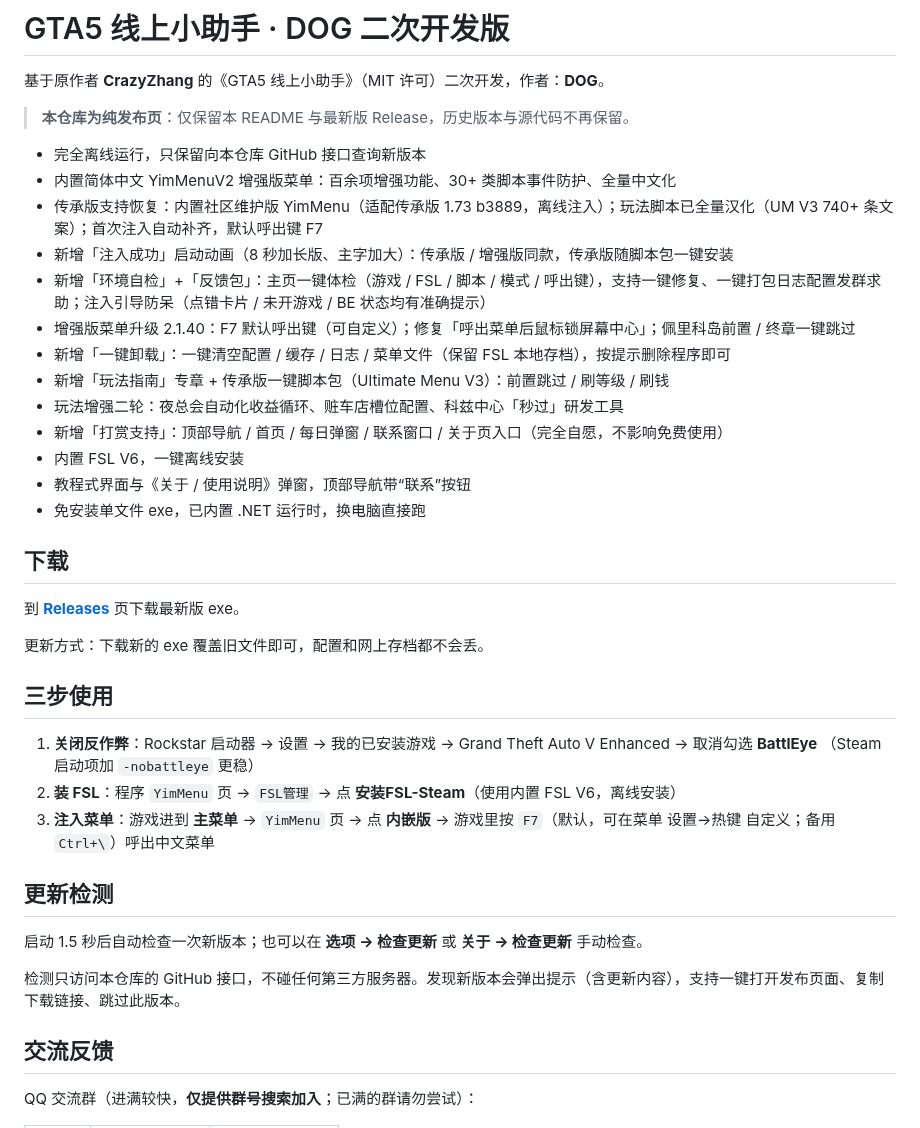
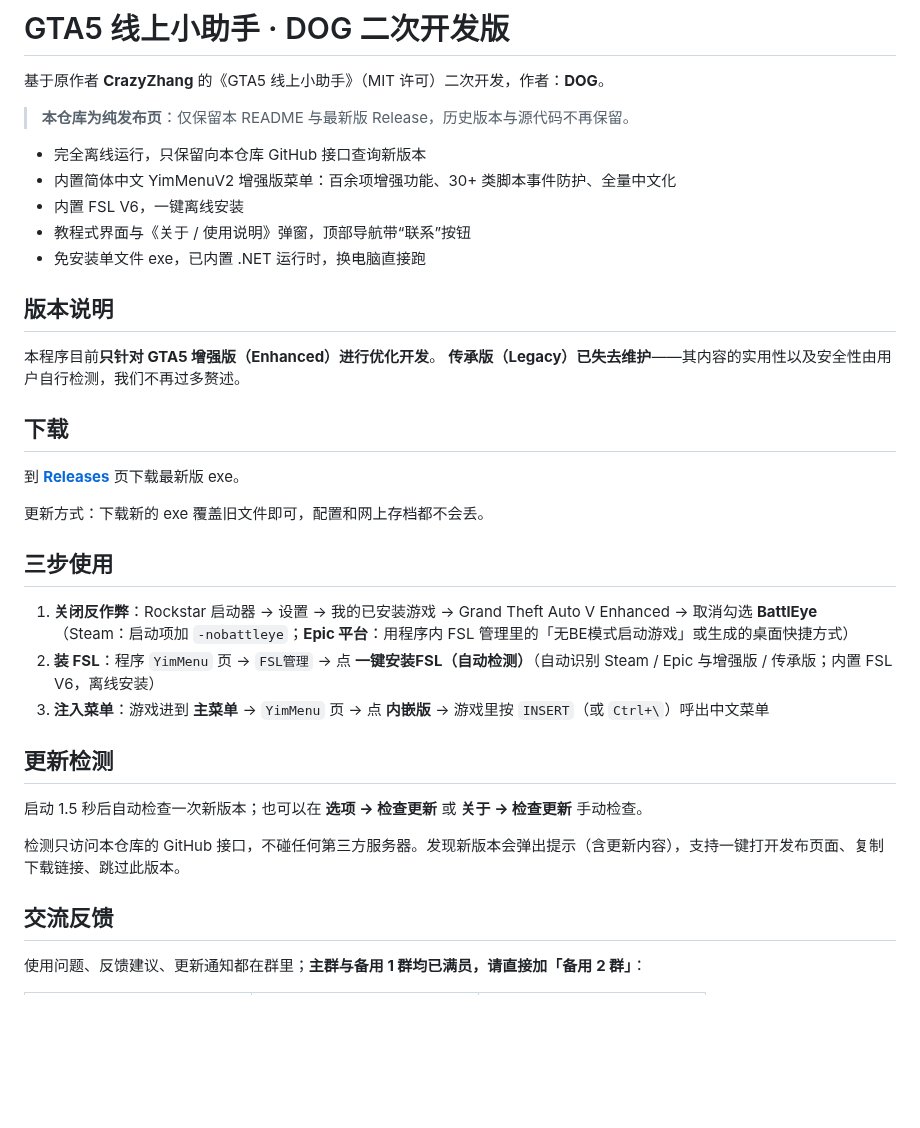
Before and after one commit to dogkka/GTA5OnlineTools-DOG, a Markdown page: README.md, the part around one of its changes. Drawn GitHub-style; blank space fills up the shorter version.

```diff
--- a/README.md
+++ b/README.md
@@ -6,17 +6,14 @@
 
 - 完全离线运行，只保留向本仓库 GitHub 接口查询新版本
 - 内置简体中文 YimMenuV2 增强版菜单：百余项增强功能、30+ 类脚本事件防护、全量中文化
-- 传承版支持恢复：内置社区维护版 YimMenu（适配传承版 1.73 b3889，离线注入）；玩法脚本已全量汉化（UM V3 740+ 条文案）；首次注入自动补齐，默认呼出键 F7
-- 新增「注入成功」启动动画（8 秒加长版、主字加大）：传承版 / 增强版同款，传承版随脚本包一键安装
-- 新增「环境自检」+「反馈包」：主页一键体检（游戏 / FSL / 脚本 / 模式 / 呼出键），支持一键修复、一键打包日志配置发群求助；注入引导防呆（点错卡片 / 未开游戏 / BE 状态均有准确提示）
-- 增强版菜单升级 2.1.40：F7 默认呼出键（可自定义）；修复「呼出菜单后鼠标锁屏幕中心」；佩里科岛前置 / 终章一键跳过
-- 新增「一键卸载」：一键清空配置 / 缓存 / 日志 / 菜单文件（保留 FSL 本地存档），按提示删除程序即可
-- 新增「玩法指南」专章 + 传承版一键脚本包（Ultimate Menu V3）：前置跳过 / 刷等级 / 刷钱
-- 玩法增强二轮：夜总会自动化收益循环、赃车店槽位配置、科兹中心「秒过」研发工具
-- 新增「打赏支持」：顶部导航 / 首页 / 每日弹窗 / 联系窗口 / 关于页入口（完全自愿，不影响免费使用）
 - 内置 FSL V6，一键离线安装
 - 教程式界面与《关于 / 使用说明》弹窗，顶部导航带“联系”按钮
 - 免安装单文件 exe，已内置 .NET 运行时，换电脑直接跑
+
+## 版本说明
+
+本程序目前**只针对 GTA5 增强版（Enhanced）进行优化开发**。
+**传承版（Legacy）已失去维护**——其内容的实用性以及安全性由用户自行检测，我们不再过多赘述。
 
 ## 下载
 
@@ -27,9 +24,9 @@
 ## 三步使用
 
 1. **关闭反作弊**：Rockstar 启动器 → 设置 → 我的已安装游戏 → Grand Theft Auto V Enhanced → 取消勾选 **BattlEye**
-   （Steam 启动项加 `-nobattleye` 更稳）
-2. **装 FSL**：程序 `YimMenu` 页 → `FSL管理` → 点 **安装FSL-Steam**（使用内置 FSL V6，离线安装）
-3. **注入菜单**：游戏进到 **主菜单** → `YimMenu` 页 → 点 **内嵌版** → 游戏里按 `F7`（默认，可在菜单 设置→热键 自定义；备用 `Ctrl+\`）呼出中文菜单
+   （Steam：启动项加 `-nobattleye`；**Epic 平台**：用程序内 FSL 管理里的「无BE模式启动游戏」或生成的桌面快捷方式）
+2. **装 FSL**：程序 `YimMenu` 页 → `FSL管理` → 点 **一键安装FSL（自动检测）**（自动识别 Steam / Epic 与增强版 / 传承版；内置 FSL V6，离线安装）
+3. **注入菜单**：游戏进到 **主菜单** → `YimMenu` 页 → 点 **内嵌版** → 游戏里按 `INSERT`（或 `Ctrl+\`）呼出中文菜单
 
 ## 更新检测
 
@@ -39,5 +36,5 @@
 
 ## 交流反馈
 
-QQ 交流群（进满较快，**仅提供群号搜索加入**；已满的群请勿尝试）：
+使用问题、反馈建议、更新通知都在群里；**主群与备用 1 群均已满员，请直接加「备用 2 群」**：
 
```
Also changed, not shown: other parts of README.md (+18 -11 lines), qq-group-2.jpg (added), qq-group-backup.jpg (added), qq-group.jpg.
